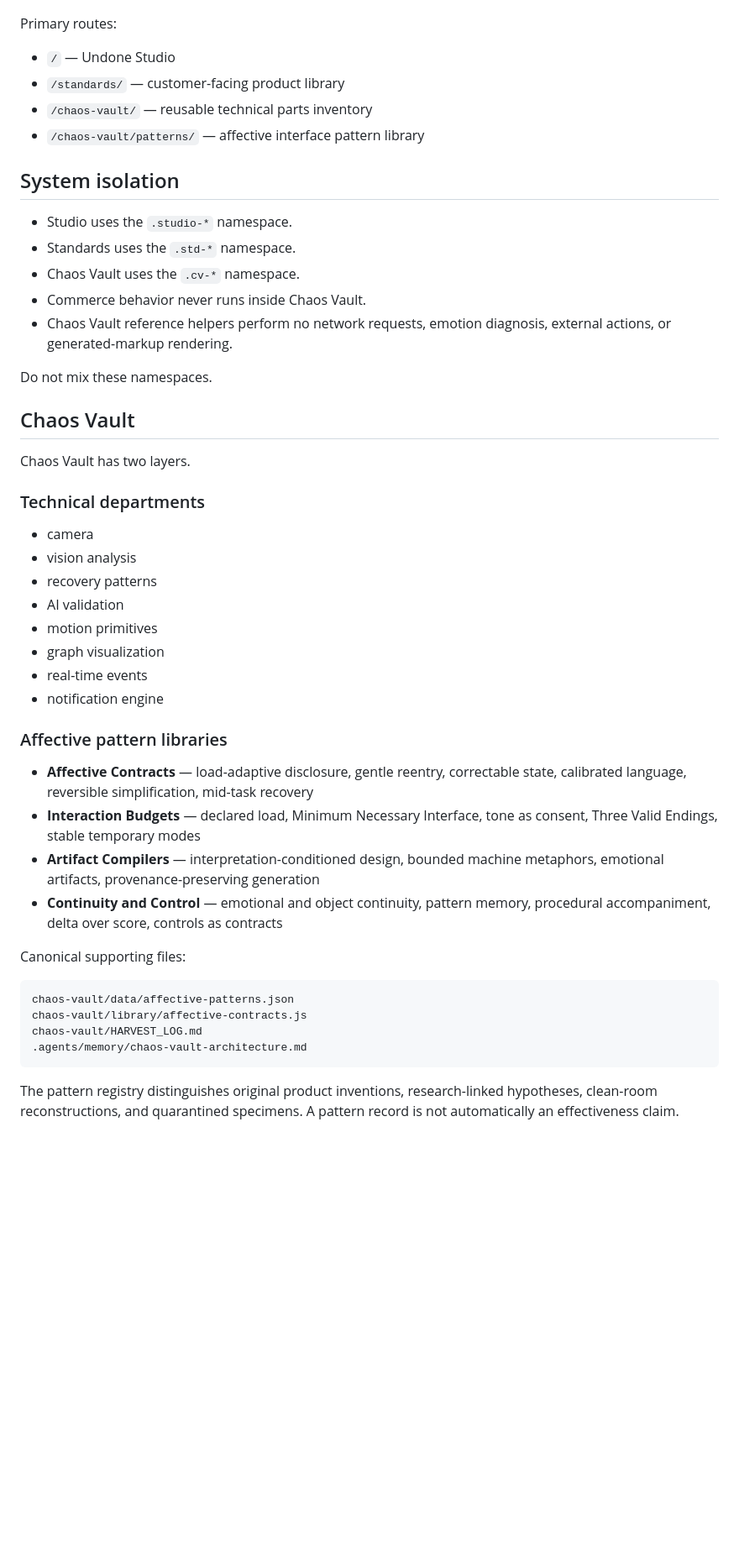
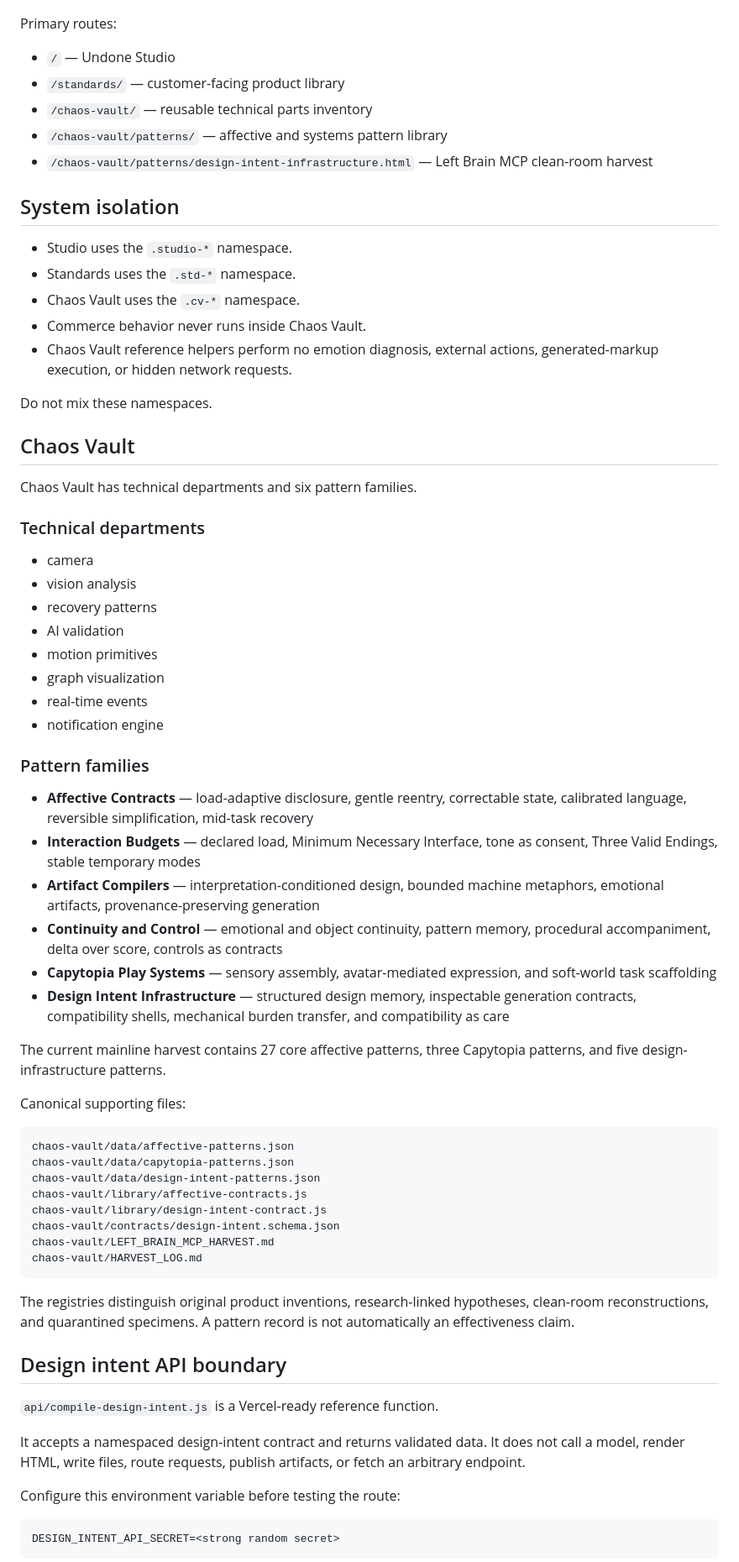
Before and after one commit to amydojo/undone-tools, a Markdown page: README.md, the part around one of its changes. Shown at 84% size. GitHub-like rendering; blank space fills up the shorter version.

Commit message:
Document design intent infrastructure and Vercel boundary

````diff
--- a/README.md
+++ b/README.md
@@ -13,7 +13,8 @@ Primary routes:
 - `/` — Undone Studio
 - `/standards/` — customer-facing product library
 - `/chaos-vault/` — reusable technical parts inventory
-- `/chaos-vault/patterns/` — affective interface pattern library
+- `/chaos-vault/patterns/` — affective and systems pattern library
+- `/chaos-vault/patterns/design-intent-infrastructure.html` — Left Brain MCP clean-room harvest
 
 ## System isolation
 
@@ -21,13 +22,13 @@ Primary routes:
 - Standards uses the `.std-*` namespace.
 - Chaos Vault uses the `.cv-*` namespace.
 - Commerce behavior never runs inside Chaos Vault.
-- Chaos Vault reference helpers perform no network requests, emotion diagnosis, external actions, or generated-markup rendering.
+- Chaos Vault reference helpers perform no emotion diagnosis, external actions, generated-markup execution, or hidden network requests.
 
 Do not mix these namespaces.
 
 ## Chaos Vault
 
-Chaos Vault has two layers.
+Chaos Vault has technical departments and six pattern families.
 
 ### Technical departments
 
@@ -40,20 +41,41 @@ Chaos Vault has two layers.
 - real-time events
 - notification engine
 
-### Affective pattern libraries
+### Pattern families
 
 - **Affective Contracts** — load-adaptive disclosure, gentle reentry, correctable state, calibrated language, reversible simplification, mid-task recovery
 - **Interaction Budgets** — declared load, Minimum Necessary Interface, tone as consent, Three Valid Endings, stable temporary modes
 - **Artifact Compilers** — interpretation-conditioned design, bounded machine metaphors, emotional artifacts, provenance-preserving generation
 - **Continuity and Control** — emotional and object continuity, pattern memory, procedural accompaniment, delta over score, controls as contracts
+- **Capytopia Play Systems** — sensory assembly, avatar-mediated expression, and soft-world task scaffolding
+- **Design Intent Infrastructure** — structured design memory, inspectable generation contracts, compatibility shells, mechanical burden transfer, and compatibility as care
+
+The current mainline harvest contains 27 core affective patterns, three Capytopia patterns, and five design-infrastructure patterns.
 
 Canonical supporting files:
 
 ```text
 chaos-vault/data/affective-patterns.json
+chaos-vault/data/capytopia-patterns.json
+chaos-vault/data/design-intent-patterns.json
 chaos-vault/library/affective-contracts.js
+chaos-vault/library/design-intent-contract.js
+chaos-vault/contracts/design-intent.schema.json
+chaos-vault/LEFT_BRAIN_MCP_HARVEST.md
 chaos-vault/HARVEST_LOG.md
-.agents/memory/chaos-vault-architecture.md
 ```
 
-The pattern registry distinguishes original product inventions, research-linked hypotheses, clean-room reconstructions, and quarantined specimens. A pattern record is not automatically an effectiveness claim.
+The registries distinguish original product inventions, research-linked hypotheses, clean-room reconstructions, and quarantined specimens. A pattern record is not automatically an effectiveness claim.
+
+## Design intent API boundary
+
+`api/compile-design-intent.js` is a Vercel-ready reference function.
+
+It accepts a namespaced design-intent contract and returns validated data. It does not call a model, render HTML, write files, route requests, publish artifacts, or fetch an arbitrary endpoint.
+
+Configure this environment variable before testing the route:
+
+```text
+DESIGN_INTENT_API_SECRET=<strong random secret>
+```
+
````
Also changed, not shown: other parts of README.md (+18 -18 lines).
